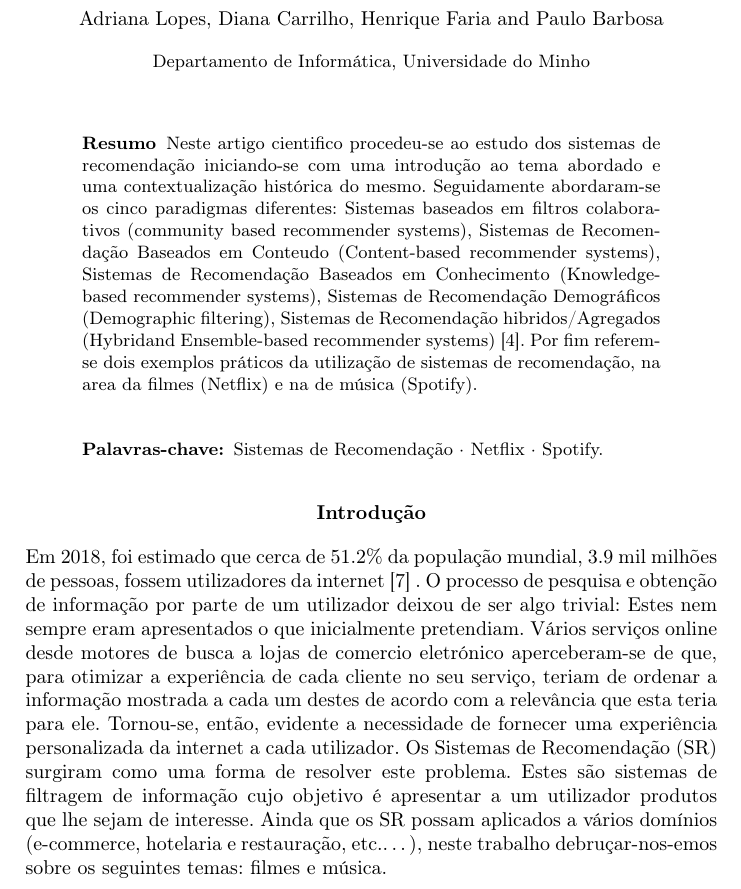
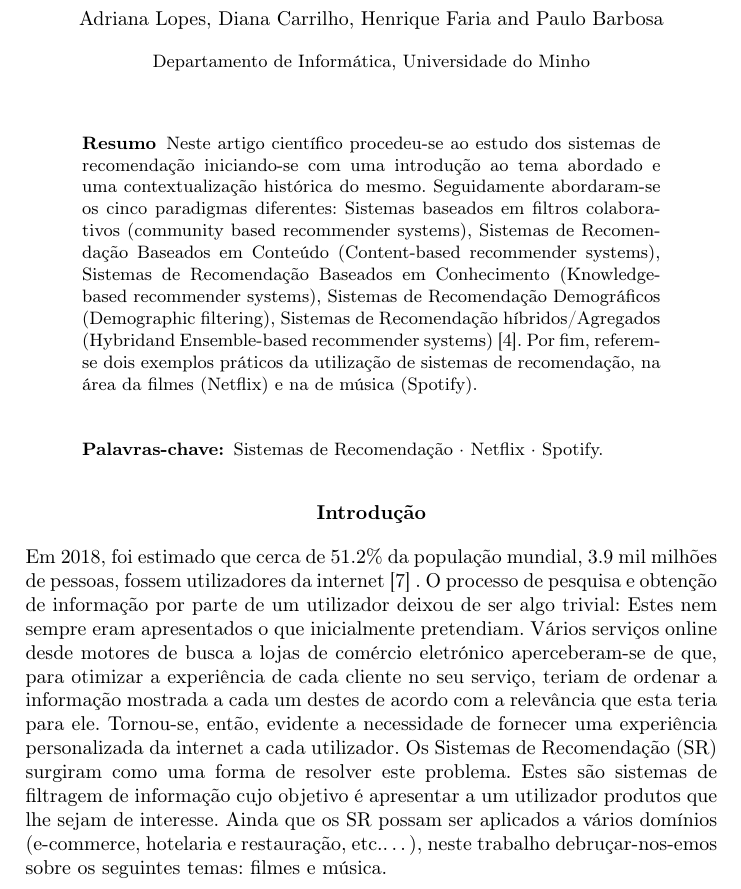
Before and after one commit to henriquejosefaria/SBS, a LaTeX paper (TP1/samplepaper.tex, which reads TP1/title.tex): part of page 1 of 12, cut so that both start at the same text. Compiled offline with pdfLaTeX.

Commit message:
Update title.tex

```diff
--- a/TP1/title.tex
+++ b/TP1/title.tex
@@ -16,8 +16,8 @@
 %
 % Abstract
 \begin{abstract}
-Neste artigo cientifico procedeu-se ao estudo dos sistemas de recomendação iniciando-se com uma introdução ao tema abordado e uma contextualização histórica do mesmo. Seguidamente abordaram-se os cinco paradigmas diferentes: Sistemas baseados em filtros colaborativos (community based recommender systems), Sistemas de Recomendação Baseados em Conteudo (Content-based recommender systems), Sistemas de Recomendação Baseados em Conhecimento
-(Knowledge-based recommender systems), Sistemas de Recomendação Demográficos (Demographic filtering), Sistemas de Recomendação hibridos/Agregados (Hybridand Ensemble-based recommender systems)~\cite{ref_book1}. Por fim referem-se dois exemplos práticos da utilização de sistemas de recomendação, na area da filmes (Netflix) e na de música (Spotify).\newline
+Neste artigo científico procedeu-se ao estudo dos sistemas de recomendação iniciando-se com uma introdução ao tema abordado e uma contextualização histórica do mesmo. Seguidamente abordaram-se os cinco paradigmas diferentes: Sistemas baseados em filtros colaborativos (community based recommender systems), Sistemas de Recomendação Baseados em Conteúdo (Content-based recommender systems), Sistemas de Recomendação Baseados em Conhecimento
+(Knowledge-based recommender systems), Sistemas de Recomendação Demográficos (Demographic filtering), Sistemas de Recomendação híbridos/Agregados (Hybridand Ensemble-based recommender systems)~\cite{ref_book1}. Por fim, referem-se dois exemplos práticos da utilização de sistemas de recomendação, na área da filmes (Netflix) e na de música (Spotify).\newline
 
 \keywords{Sistemas de Recomendação  \and Netflix \and Spotify.}
 \end{abstract}
@@ -28,6 +28,6 @@ Neste artigo cientifico procedeu-se ao estudo dos sistemas de recomendação ini
 \normalsize{\bfseries Introdução}\hfill
 \end{center}
 Em 2018, foi estimado que cerca de 51.2\% da população mundial, 3.9 mil milhões de pessoas, fossem utilizadores da internet~\cite{ref_url1} . O processo de pesquisa e obtenção de informação por parte de um utilizador deixou de ser algo trivial: Estes nem sempre eram apresentados o que inicialmente pretendiam.
-Vários serviços online desde motores de busca a lojas de comercio eletrónico aperceberam-se de que, para otimizar a experiência de cada cliente no seu serviço, teriam de ordenar a informação mostrada a cada um destes de acordo com a relevância que esta teria para ele. Tornou-se, então, evidente a necessidade de fornecer uma experiência personalizada da internet a cada utilizador.
+Vários serviços online desde motores de busca a lojas de comércio eletrónico aperceberam-se de que, para otimizar a experiência de cada cliente no seu serviço, teriam de ordenar a informação mostrada a cada um destes de acordo com a relevância que esta teria para ele. Tornou-se, então, evidente a necessidade de fornecer uma experiência personalizada da internet a cada utilizador.
 Os Sistemas de Recomendação (SR) surgiram como uma forma de resolver este problema. Estes são sistemas de filtragem de informação cujo objetivo é apresentar a um utilizador produtos que lhe sejam de interesse.
-Ainda que os SR possam aplicados a vários domínios (e-commerce, hotelaria e restauração, etc.…), neste trabalho debruçar-nos-emos sobre os seguintes temas: filmes e música.
+Ainda que os SR possam ser aplicados a vários domínios (e-commerce, hotelaria e restauração, etc.…), neste trabalho debruçar-nos-emos sobre os seguintes temas: filmes e música.
```
